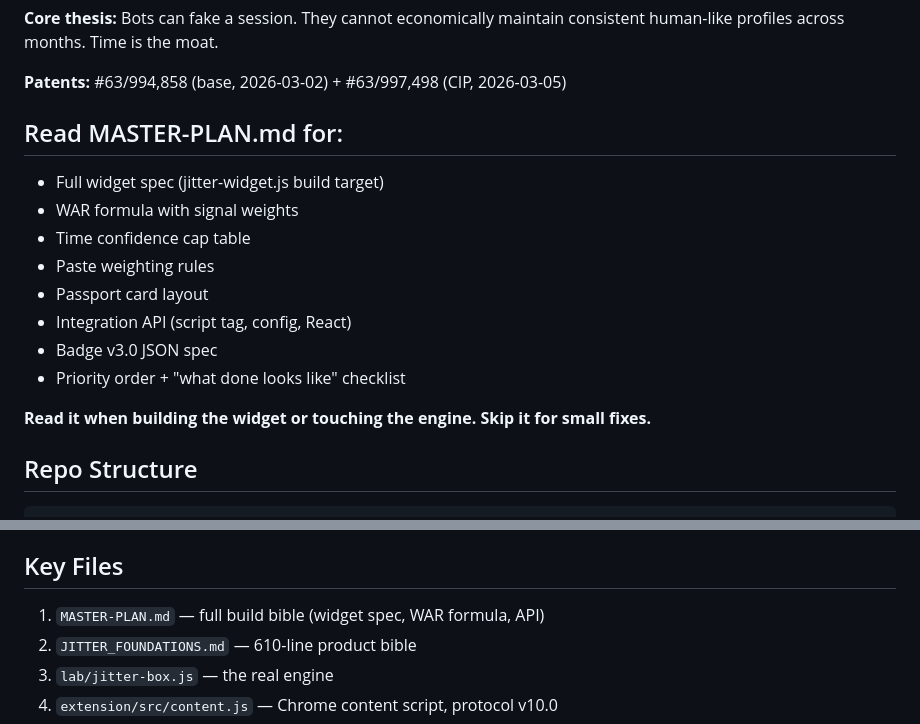
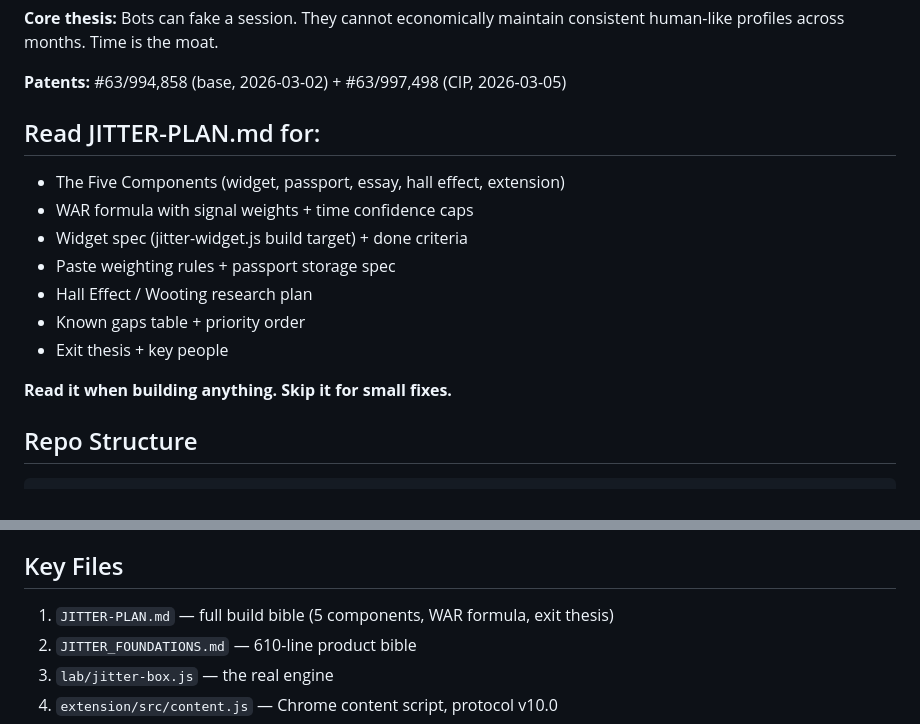
Before and after one commit to Denisgingras75/JITTEr, a Markdown page: CLAUDE.md, 2 parts joined by grey strips. Drawn GitHub-style.

````diff
--- a/CLAUDE.md
+++ b/CLAUDE.md
@@ -9,17 +9,16 @@ Behavioral biometrics widget that proves a human typed something. Not AI detecti
 
 **Patents:** #63/994,858 (base, 2026-03-02) + #63/997,498 (CIP, 2026-03-05)
 
-## Read MASTER-PLAN.md for:
-- Full widget spec (jitter-widget.js build target)
-- WAR formula with signal weights
-- Time confidence cap table
-- Paste weighting rules
-- Passport card layout
-- Integration API (script tag, config, React)
-- Badge v3.0 JSON spec
-- Priority order + "what done looks like" checklist
+## Read JITTER-PLAN.md for:
+- The Five Components (widget, passport, essay, hall effect, extension)
+- WAR formula with signal weights + time confidence caps
+- Widget spec (jitter-widget.js build target) + done criteria
+- Paste weighting rules + passport storage spec
+- Hall Effect / Wooting research plan
+- Known gaps table + priority order
+- Exit thesis + key people
 
-**Read it when building the widget or touching the engine. Skip it for small fixes.**
+**Read it when building anything. Skip it for small fixes.**
 
 ## Repo Structure
 ```
@@ -61,7 +60,7 @@ archive/          All previous versions (proof of work)
 - Three badge formats exist — unify to v3.0 spec (see MASTER-PLAN.md)
 
 ## Key Files
-1. `MASTER-PLAN.md` — full build bible (widget spec, WAR formula, API)
+1. `JITTER-PLAN.md` — full build bible (5 components, WAR formula, exit thesis)
 2. `JITTER_FOUNDATIONS.md` — 610-line product bible
 3. `lab/jitter-box.js` — the real engine
 4. `extension/src/content.js` — Chrome content script, protocol v10.0
````
Also changed, not shown: JITTER-PLAN.md (added, +331 -0 lines), MASTER-PLAN.md (deleted, +0 -281 lines).
